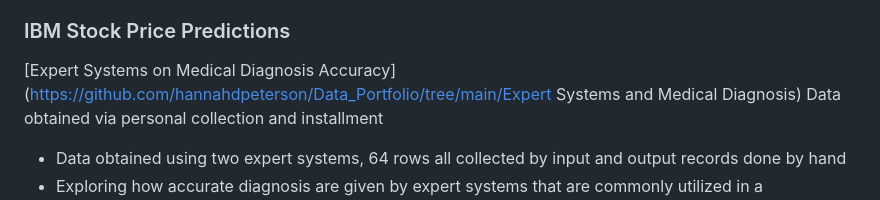
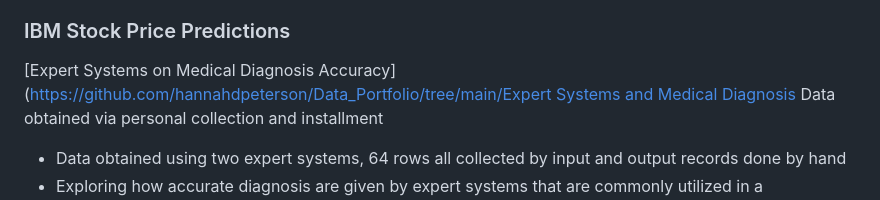
Before and after one commit to hannahdpeterson/Data_Portfolio, a Markdown page: README.md, the part around the change. Rendered like a GitHub page.

```diff
--- a/README.md
+++ b/README.md
@@ -28,7 +28,7 @@ Language: R
 Tools: Tidyverse
 
 ### IBM Stock Price Predictions
-[Expert Systems on Medical Diagnosis Accuracy](https://github.com/hannahdpeterson/Data_Portfolio/tree/main/Expert Systems and Medical Diagnosis)
+[Expert Systems on Medical Diagnosis Accuracy]([https://github.com/hannahdpeterson/Data_Portfolio/tree/main/Expert Systems and Medical Diagnosis](https://github.com/hannahdpeterson/Data_Portfolio/tree/main/Expert%20Systems%20and%20Medical%20Diagnosis)
 Data obtained via personal collection and installment
 * Data obtained using two expert systems, 64 rows all collected by input and output records done by hand
 * Exploring how accurate diagnosis are given by expert systems that are commonly utilized in a professional environment
```
